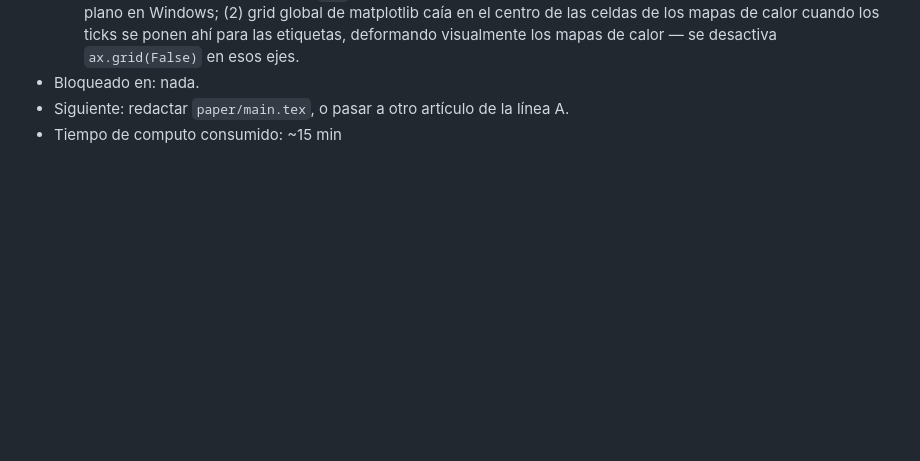
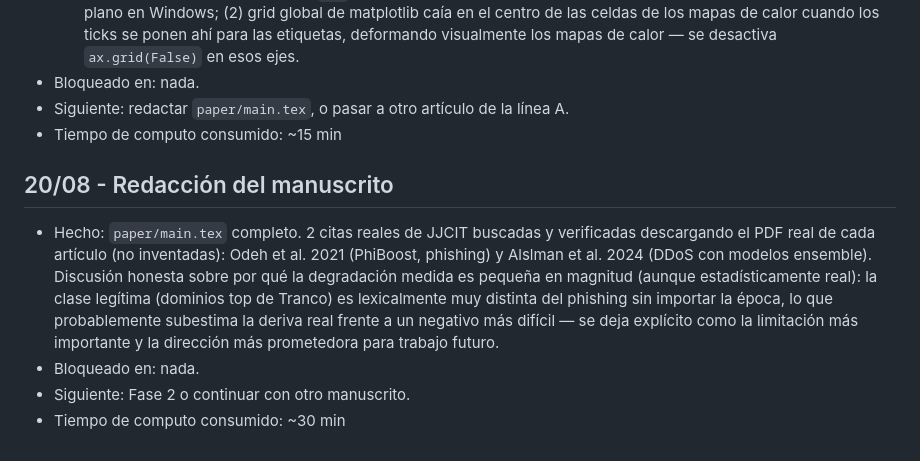
Before and after one commit to JuanAvilesP3/jjcit-deriva-phishing, a Markdown page: README.md, the part around the change. Drawn GitHub-style; blank space fills up the shorter version.

Commit message:
Actualizar bitacora: manuscrito redactado

```diff
--- a/README.md
+++ b/README.md
@@ -86,3 +86,9 @@ Verificado el día 1 (18-19/08): solo PhishTank tiene marca temporal real por re
 - Bloqueado en: nada.
 - Siguiente: redactar `paper/main.tex`, o pasar a otro artículo de la línea A.
 - Tiempo de computo consumido: ~15 min
+
+## 20/08 - Redacción del manuscrito
+- Hecho: `paper/main.tex` completo. 2 citas reales de JJCIT buscadas y verificadas descargando el PDF real de cada artículo (no inventadas): Odeh et al. 2021 (PhiBoost, phishing) y Alslman et al. 2024 (DDoS con modelos ensemble). Discusión honesta sobre por qué la degradación medida es pequeña en magnitud (aunque estadísticamente real): la clase legítima (dominios top de Tranco) es lexicalmente muy distinta del phishing sin importar la época, lo que probablemente subestima la deriva real frente a un negativo más difícil — se deja explícito como la limitación más importante y la dirección más prometedora para trabajo futuro.
+- Bloqueado en: nada.
+- Siguiente: Fase 2 o continuar con otro manuscrito.
+- Tiempo de computo consumido: ~30 min
```
